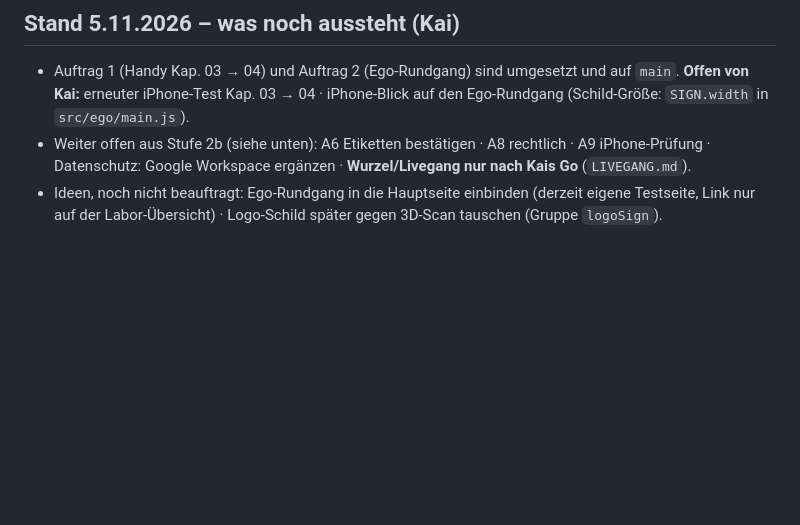
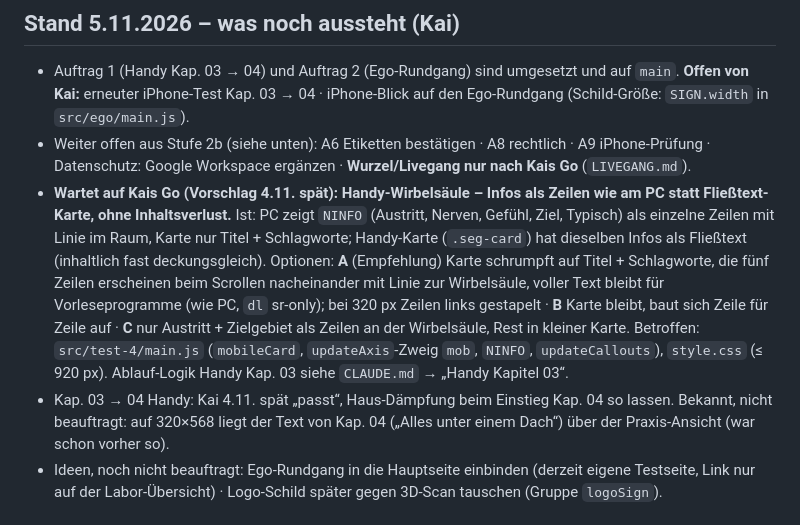
Before and after one commit to kairaethel-eng/kairaethel-eng.github.io, a Markdown page: labor/UEBERGABE.md, the part around the change. Drawn GitHub-style; blank space fills up the shorter version.

Commit message:
Labor: Übergabe – offener Vorschlag Handy-Wirbelsäule (Zeilen wie am PC, A/B/C) und Stand Kap. 03 → 04 für die nächste Session
Co-Authored-By: Claude Opus 5.5 <noreply@anthropic.com>
Claude-Session: https://claude.ai/code/session_01U6KyG6zuryHcaN1LEqC6dN

```diff
--- a/labor/UEBERGABE.md
+++ b/labor/UEBERGABE.md
@@ -6,6 +6,8 @@
 ## Stand 5.11.2026 – was noch aussteht (Kai)
 - Auftrag 1 (Handy Kap. 03 → 04) und Auftrag 2 (Ego-Rundgang) sind umgesetzt und auf `main`. **Offen von Kai:** erneuter iPhone-Test Kap. 03 → 04 · iPhone-Blick auf den Ego-Rundgang (Schild-Größe: `SIGN.width` in `src/ego/main.js`).
 - Weiter offen aus Stufe 2b (siehe unten): A6 Etiketten bestätigen · A8 rechtlich · A9 iPhone-Prüfung · Datenschutz: Google Workspace ergänzen · **Wurzel/Livegang nur nach Kais Go** (`LIVEGANG.md`).
+- **Wartet auf Kais Go (Vorschlag 4.11. spät): Handy-Wirbelsäule – Infos als Zeilen wie am PC statt Fließtext-Karte, ohne Inhaltsverlust.** Ist: PC zeigt `NINFO` (Austritt, Nerven, Gefühl, Ziel, Typisch) als einzelne Zeilen mit Linie im Raum, Karte nur Titel + Schlagworte; Handy-Karte (`.seg-card`) hat dieselben Infos als Fließtext (inhaltlich fast deckungsgleich). Optionen: **A** (Empfehlung) Karte schrumpft auf Titel + Schlagworte, die fünf Zeilen erscheinen beim Scrollen nacheinander mit Linie zur Wirbelsäule, voller Text bleibt für Vorleseprogramme (wie PC, `dl` sr-only); bei 320 px Zeilen links gestapelt · **B** Karte bleibt, baut sich Zeile für Zeile auf · **C** nur Austritt + Zielgebiet als Zeilen an der Wirbelsäule, Rest in kleiner Karte. Betroffen: `src/test-4/main.js` (`mobileCard`, `updateAxis`-Zweig `mob`, `NINFO`, `updateCallouts`), `style.css` (≤ 920 px). Ablauf-Logik Handy Kap. 03 siehe `CLAUDE.md` → „Handy Kapitel 03“.
+- Kap. 03 → 04 Handy: Kai 4.11. spät „passt“, Haus-Dämpfung beim Einstieg Kap. 04 so lassen. Bekannt, nicht beauftragt: auf 320×568 liegt der Text von Kap. 04 („Alles unter einem Dach“) über der Praxis-Ansicht (war schon vorher so).
 - Ideen, noch nicht beauftragt: Ego-Rundgang in die Hauptseite einbinden (derzeit eigene Testseite, Link nur auf der Labor-Übersicht) · Logo-Schild später gegen 3D-Scan tauschen (Gruppe `logoSign`).
 
 ## Stand 4.11.2026 abends – zwei Aufträge für neue Sessions (beide: Go Kai)
```
